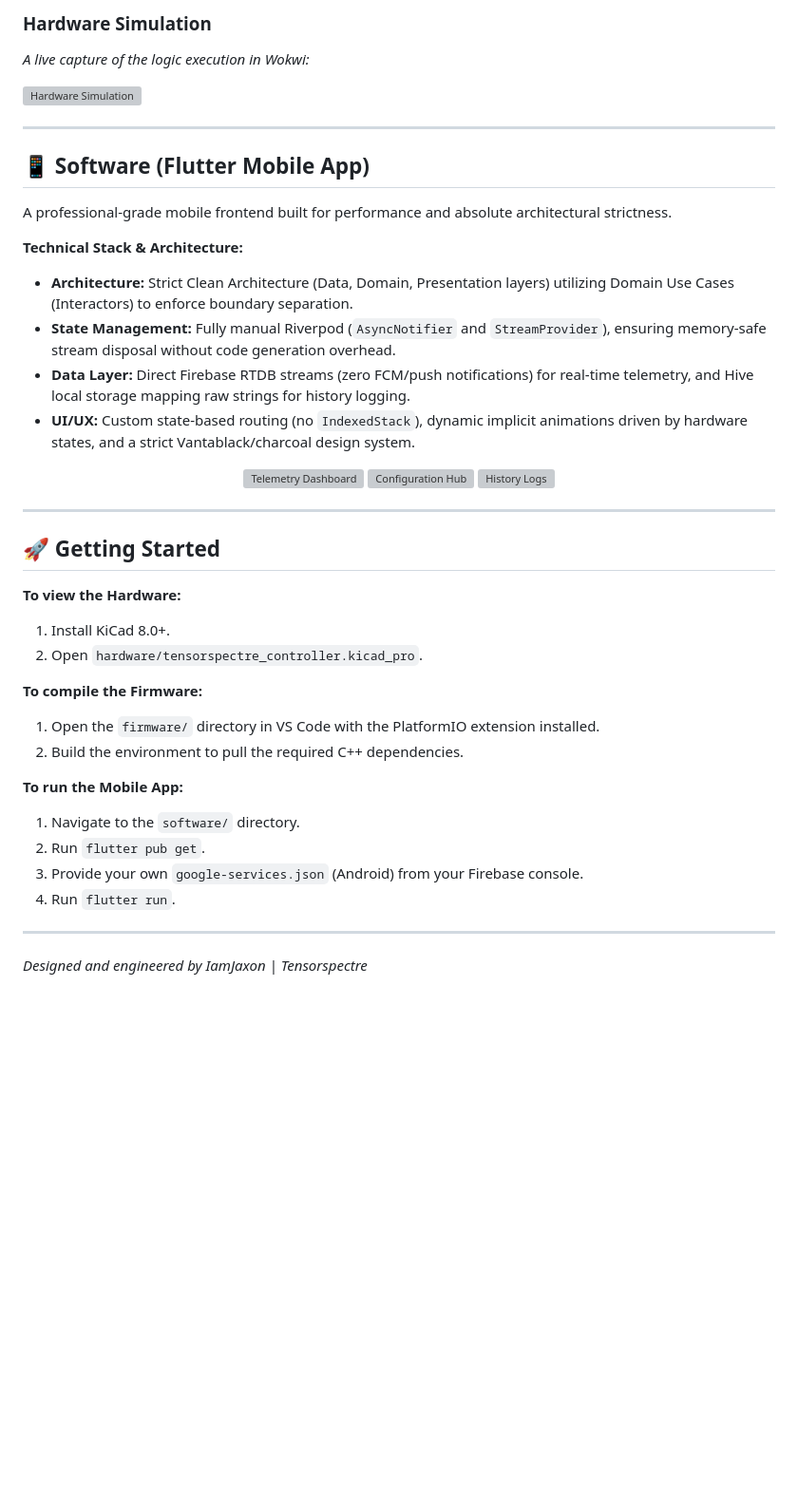
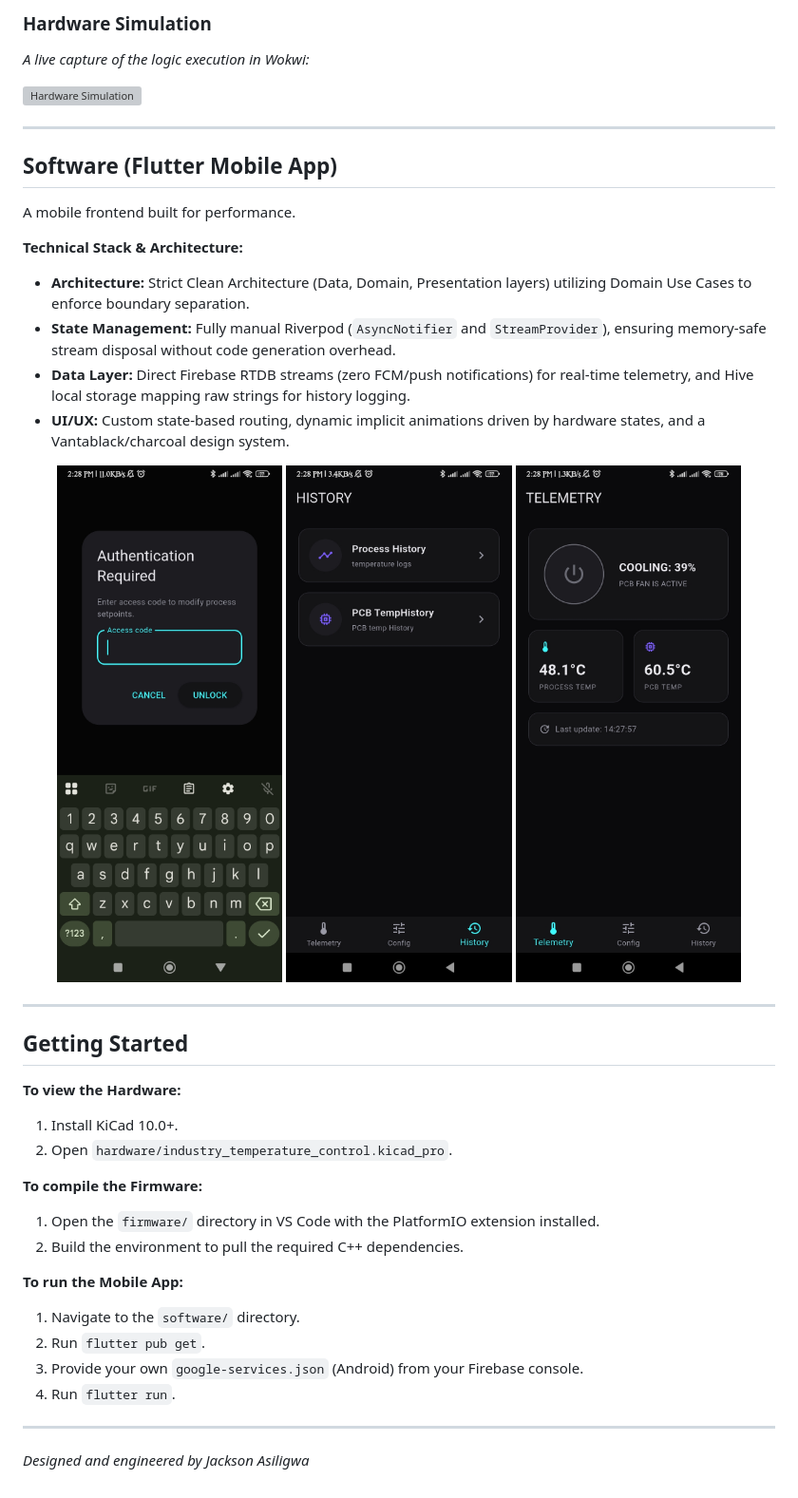
Before and after one commit to IaMdEvJaXoN/industry_temperature_control_system, a Markdown page: README.md, the part around one of its changes. Shown at 95% size. Rendered like a GitHub page; blank space fills up the shorter version; grey boxes are pictures that could not be loaded.

```diff
--- a/README.md
+++ b/README.md
@@ -54,28 +55,28 @@ Written in C++ for the ESP32, the firmware manages real-time hardware interrupts
 
 ---
 
-## 📱 Software (Flutter Mobile App)
-A professional-grade mobile frontend built for performance and absolute architectural strictness.
+## Software (Flutter Mobile App)
+A mobile frontend built for performance.
 
 **Technical Stack & Architecture:**
-* **Architecture:** Strict Clean Architecture (Data, Domain, Presentation layers) utilizing Domain Use Cases (Interactors) to enforce boundary separation.
+* **Architecture:** Strict Clean Architecture (Data, Domain, Presentation layers) utilizing Domain Use Cases to enforce boundary separation.
 * **State Management:** Fully manual Riverpod (`AsyncNotifier` and `StreamProvider`), ensuring memory-safe stream disposal without code generation overhead.
 * **Data Layer:** Direct Firebase RTDB streams (zero FCM/push notifications) for real-time telemetry, and Hive local storage mapping raw strings for history logging.
-* **UI/UX:** Custom state-based routing (no `IndexedStack`), dynamic implicit animations driven by hardware states, and a strict Vantablack/charcoal design system.
+* **UI/UX:** Custom state-based routing, dynamic implicit animations driven by hardware states, and a Vantablack/charcoal design system.
 
 <p align="center">
-  <img src="./docs/software/app_dashboard.jpg" width="30%" alt="Telemetry Dashboard">
-  <img src="./docs/software/app_config.jpg" width="30%" alt="Configuration Hub">
-  <img src="./docs/software/app_history.jpg" width="30%" alt="History Logs">
+  <img src="./docs/software/auth_in_config_screen.jpeg" width="30%" alt="Telemetry Dashboard">
+  <img src="./docs/software/history_screen.jpeg" width="30%" alt="Configuration Hub">
+  <img src="./docs/software/telemetry_screen.jpeg" width="30%" alt="History Logs">
 </p>
 
 ---
 
-## 🚀 Getting Started
+## Getting Started
 
 **To view the Hardware:**
-1. Install KiCad 8.0+.
-2. Open `hardware/tensorspectre_controller.kicad_pro`.
+1. Install KiCad 10.0+.
+2. Open `hardware/industry_temperature_control.kicad_pro`.
 
 **To compile the Firmware:**
 1. Open the `firmware/` directory in VS Code with the PlatformIO extension installed.
@@ -88,4 +89,4 @@ A professional-grade mobile frontend built for performance and absolute architec
 4. Run `flutter run`.
 
 ---
-*Designed and engineered by IamJaxon | Tensorspectre*
+*Designed and engineered by Jackson Asiligwa*
```
Also changed, not shown: other parts of README.md (+17 -16 lines).
